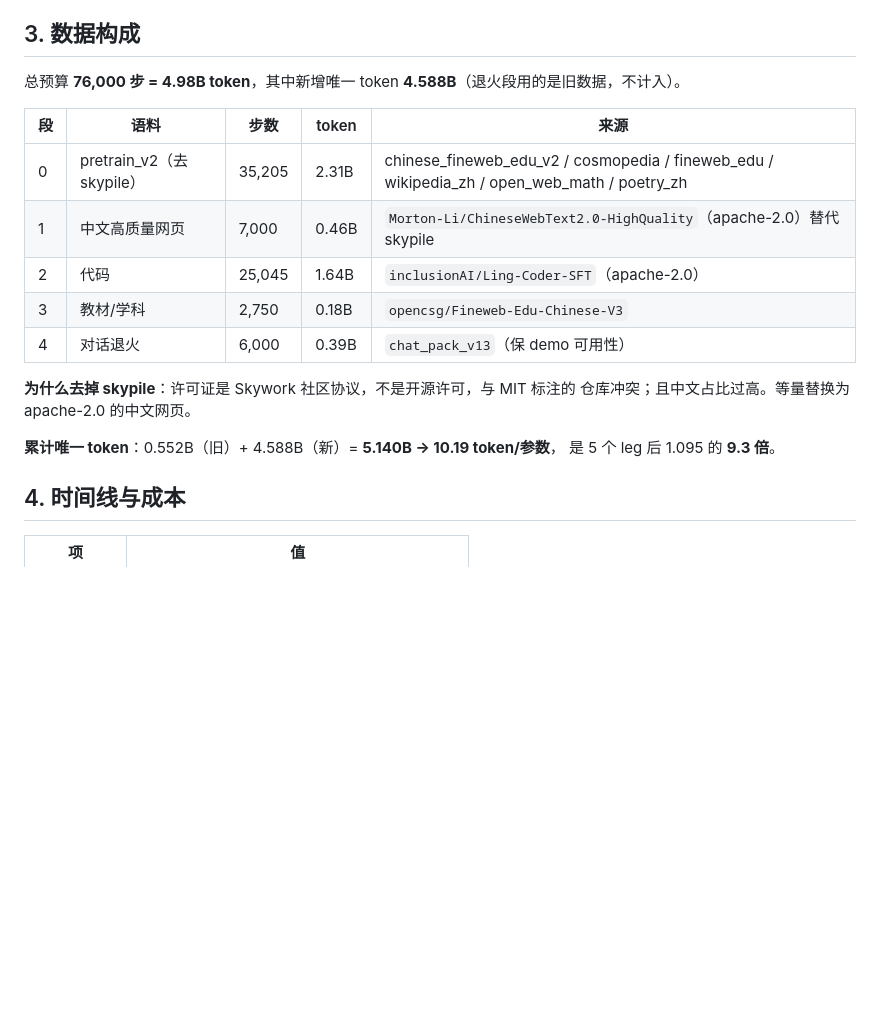
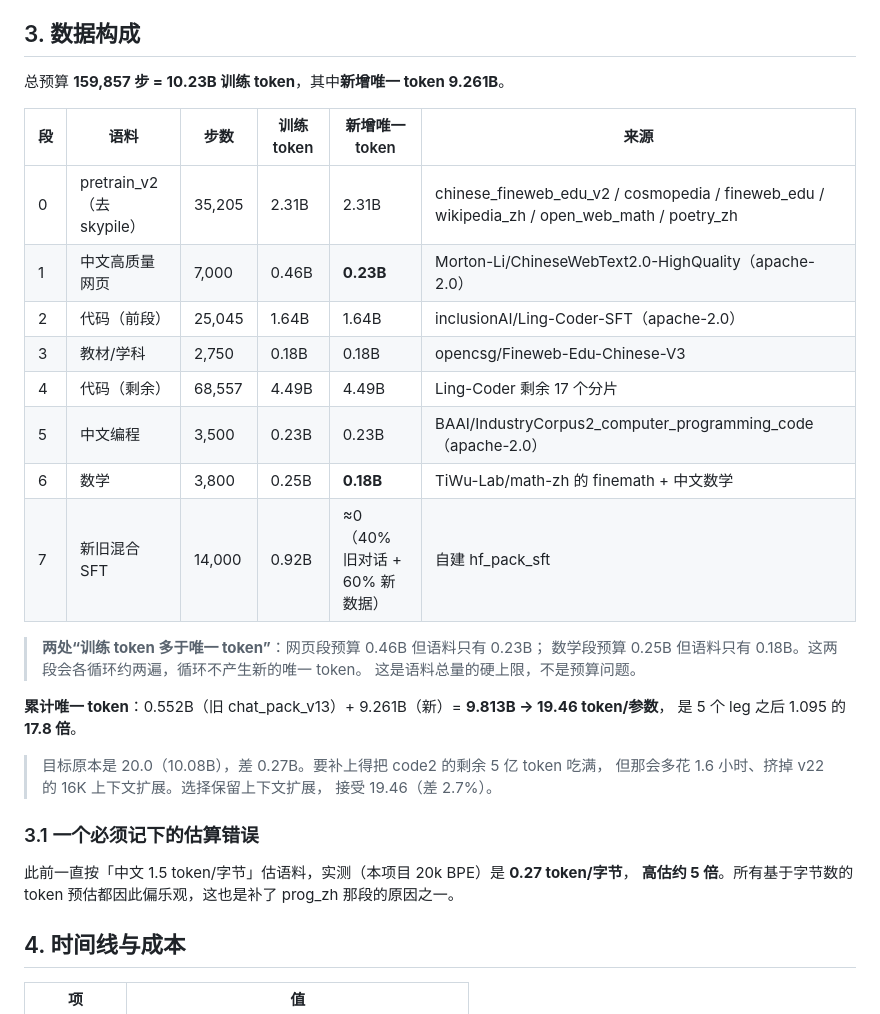
Before and after one commit to Ayaka157/RetNet, a Markdown page: docs/31_v21训练报告.md, the part around the change. GitHub-like rendering; blank space fills up the shorter version.

Commit message:
Use measured token counts in the report, not estimates

```diff
--- a/docs/31_v21训练报告.md
+++ b/docs/31_v21训练报告.md
@@ -40,21 +40,34 @@ epoch。
 
 ## 3. 数据构成
 
-总预算 **76,000 步 = 4.98B token**，其中新增唯一 token **4.588B**（退火段用的是旧数据，不计入）。
+总预算 **159,857 步 = 10.23B 训练 token**，其中**新增唯一 token 9.261B**。
 
-| 段 | 语料 | 步数 | token | 来源 |
-|---|---|---|---|---|
-| 0 | pretrain_v2（去 skypile） | 35,205 | 2.31B | chinese_fineweb_edu_v2 / cosmopedia / fineweb_edu / wikipedia_zh / open_web_math / poetry_zh |
-| 1 | 中文高质量网页 | 7,000 | 0.46B | `Morton-Li/ChineseWebText2.0-HighQuality`（apache-2.0）替代 skypile |
-| 2 | 代码 | 25,045 | 1.64B | `inclusionAI/Ling-Coder-SFT`（apache-2.0） |
-| 3 | 教材/学科 | 2,750 | 0.18B | `opencsg/Fineweb-Edu-Chinese-V3` |
-| 4 | 对话退火 | 6,000 | 0.39B | `chat_pack_v13`（保 demo 可用性） |
+| 段 | 语料 | 步数 | 训练 token | 新增唯一 token | 来源 |
+|---|---|---|---|---|---|
+| 0 | pretrain_v2（去 skypile） | 35,205 | 2.31B | 2.31B | chinese_fineweb_edu_v2 / cosmopedia / fineweb_edu / wikipedia_zh / open_web_math / poetry_zh |
+| 1 | 中文高质量网页 | 7,000 | 0.46B | **0.23B** | Morton-Li/ChineseWebText2.0-HighQuality（apache-2.0） |
+| 2 | 代码（前段） | 25,045 | 1.64B | 1.64B | inclusionAI/Ling-Coder-SFT（apache-2.0） |
+| 3 | 教材/学科 | 2,750 | 0.18B | 0.18B | opencsg/Fineweb-Edu-Chinese-V3 |
+| 4 | 代码（剩余） | 68,557 | 4.49B | 4.49B | Ling-Coder 剩余 17 个分片 |
+| 5 | 中文编程 | 3,500 | 0.23B | 0.23B | BAAI/IndustryCorpus2_computer_programming_code（apache-2.0） |
+| 6 | 数学 | 3,800 | 0.25B | **0.18B** | TiWu-Lab/math-zh 的 finemath + 中文数学 |
+| 7 | 新旧混合 SFT | 14,000 | 0.92B | ≈0（40% 旧对话 + 60% 新数据） | 自建 hf_pack_sft |
 
-**为什么去掉 skypile**：许可证是 Skywork 社区协议，不是开源许可，与 MIT 标注的
-仓库冲突；且中文占比过高。等量替换为 apache-2.0 的中文网页。
+> **两处“训练 token 多于唯一 token”**：网页段预算 0.46B 但语料只有 0.23B；
+> 数学段预算 0.25B 但语料只有 0.18B。这两段会各循环约两遍，循环不产生新的唯一 token。
+> 这是语料总量的硬上限，不是预算问题。
 
-**累计唯一 token**：0.552B（旧）+ 4.588B（新）= **5.140B → 10.19 token/参数**，
-是 5 个 leg 后 1.095 的 **9.3 倍**。
+**累计唯一 token**：0.552B（旧 chat_pack_v13）+ 9.261B（新）= **9.813B → 19.46 token/参数**，
+是 5 个 leg 之后 1.095 的 **17.8 倍**。
+
+> 目标原本是 20.0（10.08B），差 0.27B。要补上得把 code2 的剩余 5 亿 token 吃满，
+> 但那会多花 1.6 小时、挤掉 v22 的 16K 上下文扩展。选择保留上下文扩展，
+> 接受 19.46（差 2.7%）。
+
+### 3.1 一个必须记下的估算错误
+
+此前一直按「中文 1.5 token/字节」估语料，实测（本项目 20k BPE）是 **0.27 token/字节**，
+**高估约 5 倍**。所有基于字节数的 token 预估都因此偏乐观，这也是补了 prog_zh 那段的原因之一。
 
 ## 4. 时间线与成本
 
```
